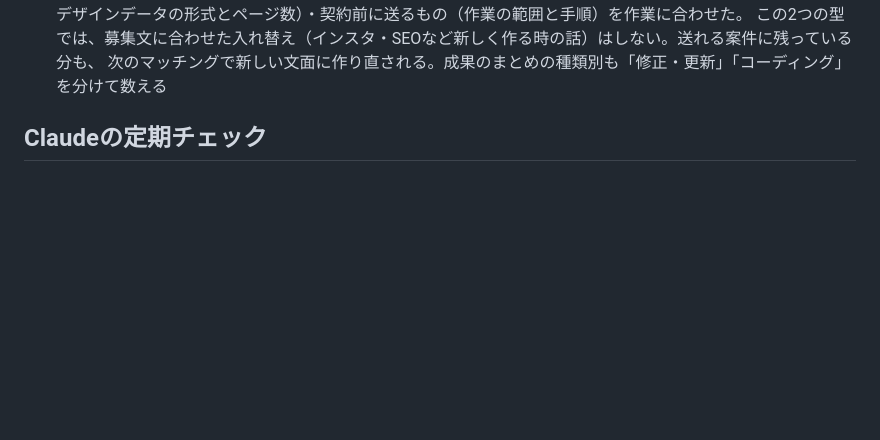
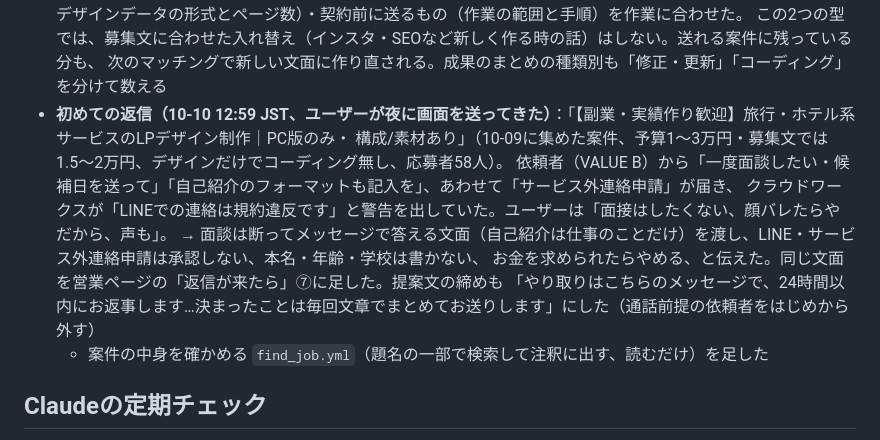
Before and after one commit to sorasora1120/affiliate-pipeline, a Markdown page: progress.md, the part around the change. GitHub-like rendering; blank space fills up the shorter version.

Commit message:
docs: 初めての返信（面談の依頼）と、その対応を引き継ぎメモに書く
Co-Authored-By: Claude Opus 5.5 <noreply@anthropic.com>
Claude-Session: https://claude.ai/code/session_01CMHgLEtuPb1XXSUBY5D8mW

```diff
--- a/progress.md
+++ b/progress.md
@@ -142,6 +142,14 @@
   質問（今のサイトのURLと直したい所 / デザインデータの形式とページ数）・契約前に送るもの（作業の範囲と手順）を作業に合わせた。
   この2つの型では、募集文に合わせた入れ替え（インスタ・SEOなど新しく作る時の話）はしない。送れる案件に残っている分も、
   次のマッチングで新しい文面に作り直される。成果のまとめの種類別も「修正・更新」「コーディング」を分けて数える
+- **初めての返信（10-10 12:59 JST、ユーザーが夜に画面を送ってきた）**：「【副業・実績作り歓迎】旅行・ホテル系サービスのLPデザイン制作｜PC版のみ・
+  構成/素材あり」（10-09に集めた案件、予算1〜3万円・募集文では1.5〜2万円、デザインだけでコーディング無し、応募者58人）。
+  依頼者（VALUE B）から「一度面談したい・候補日を送って」「自己紹介のフォーマットも記入を」、あわせて「サービス外連絡申請」が届き、
+  クラウドワークスが「LINEでの連絡は規約違反です」と警告を出していた。ユーザーは「面接はしたくない、顔バレたらやだから、声も」。
+  → 面談は断ってメッセージで答える文面（自己紹介は仕事のことだけ）を渡し、LINE・サービス外連絡申請は承認しない、本名・年齢・学校は書かない、
+  お金を求められたらやめる、と伝えた。同じ文面を営業ページの「返信が来たら」⑦に足した。提案文の締めも
+  「やり取りはこちらのメッセージで、24時間以内にお返事します…決まったことは毎回文章でまとめてお送りします」にした（通話前提の依頼者をはじめから外す）
+  - 案件の中身を確かめる `find_job.yml`（題名の一部で検索して注釈に出す、読むだけ）を足した
 
 ## Claudeの定期チェック
 - ルーティン「案件ビジネスの改善チェック（毎時・日本時間7〜23時）」（trig_01JRaDvuBXYS2DuL5LVYcuV5、`CRON_TZ=Asia/Tokyo 37 7-23 * * *`）が
```
